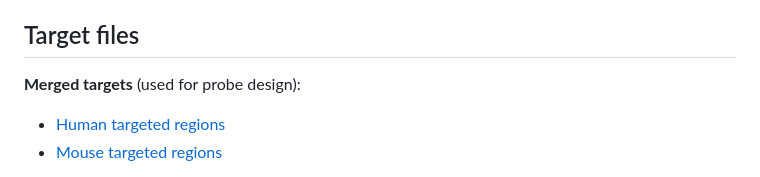
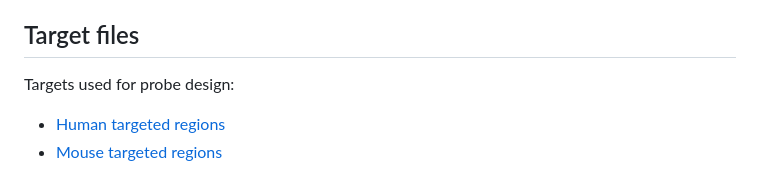
Before and after one commit to guigolab/CLS3_GENCODE, a Markdown page: data_release/README.md, the part around one of its changes. Rendered like a GitHub page.

```diff
--- a/data_release/README.md
+++ b/data_release/README.md
@@ -78,9 +78,7 @@ This can be downloaded here:
   - [Human v47 enhanced annotation]()
 
 ## Target files
-
-
-**Merged targets** (used for probe design):
+Targets used for probe design:
 - [Human targeted regions]()
 - [Mouse targeted regions]()
 
```
Also changed, not shown: other parts of data_release/README.md (+1 -1 lines).
